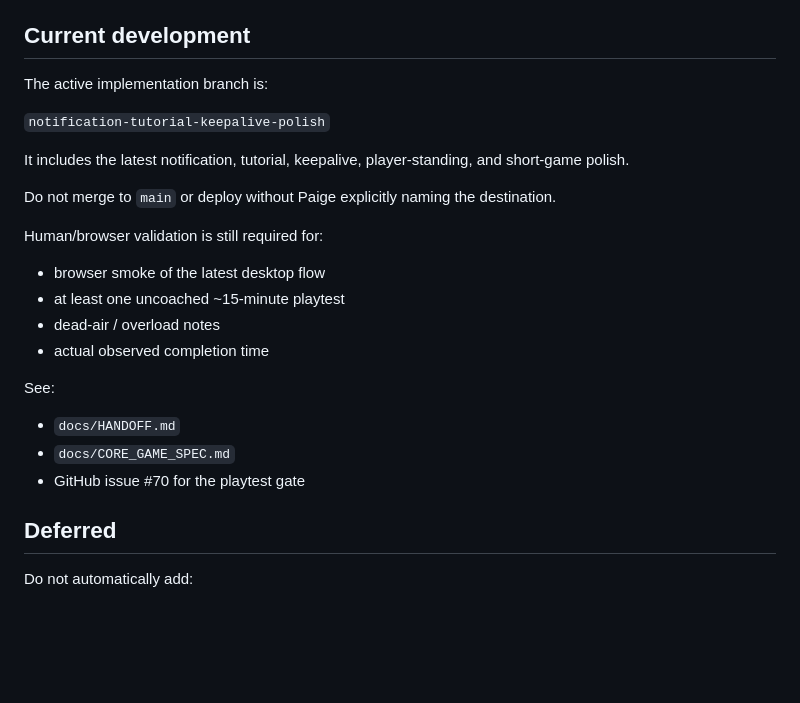
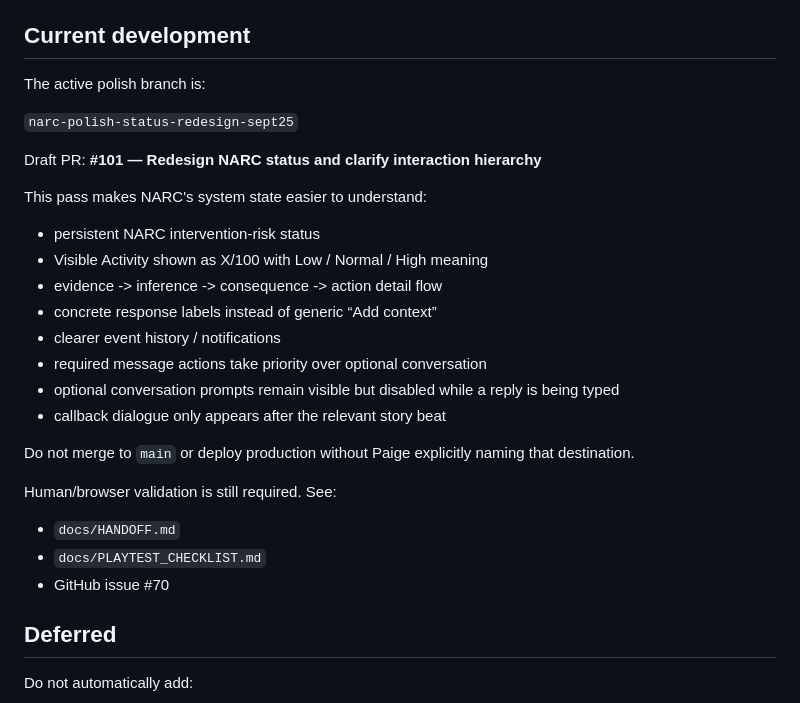
Before and after one commit to pedringt/narc, a Markdown page: README.md, the part around the change. GitHub-like rendering; blank space fills up the shorter version.

Commit message:
Update README for current NARC polish branch

```diff
--- a/README.md
+++ b/README.md
@@ -101,26 +101,28 @@ Research notes live in `docs/RESEARCH_ALGORITHMIC_MANAGEMENT.md`.
 
 ## Current development
 
-The active implementation branch is:
+The active polish branch is:
 
-`notification-tutorial-keepalive-polish`
+`narc-polish-status-redesign-sept25`
 
-It includes the latest notification, tutorial, keepalive, player-standing, and short-game polish.
+Draft PR: **#101 — Redesign NARC status and clarify interaction hierarchy**
 
-Do not merge to `main` or deploy without Paige explicitly naming the destination.
+This pass makes NARC's system state easier to understand:
+- persistent NARC intervention-risk status
+- Visible Activity shown as X/100 with Low / Normal / High meaning
+- evidence -> inference -> consequence -> action detail flow
+- concrete response labels instead of generic “Add context”
+- clearer event history / notifications
+- required message actions take priority over optional conversation
+- optional conversation prompts remain visible but disabled while a reply is being typed
+- callback dialogue only appears after the relevant story beat
 
-Human/browser validation is still required for:
+Do not merge to `main` or deploy production without Paige explicitly naming that destination.
 
-- browser smoke of the latest desktop flow
-- at least one uncoached ~15-minute playtest
-- dead-air / overload notes
-- actual observed completion time
-
-See:
-
+Human/browser validation is still required. See:
 - `docs/HANDOFF.md`
-- `docs/CORE_GAME_SPEC.md`
-- GitHub issue #70 for the playtest gate
+- `docs/PLAYTEST_CHECKLIST.md`
+- GitHub issue #70
 
 ## Deferred
 
```
